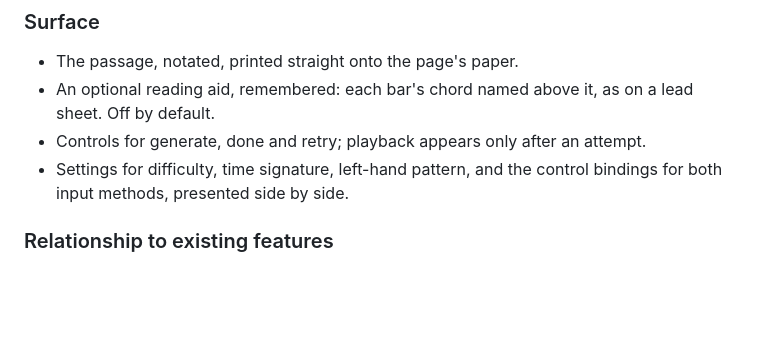
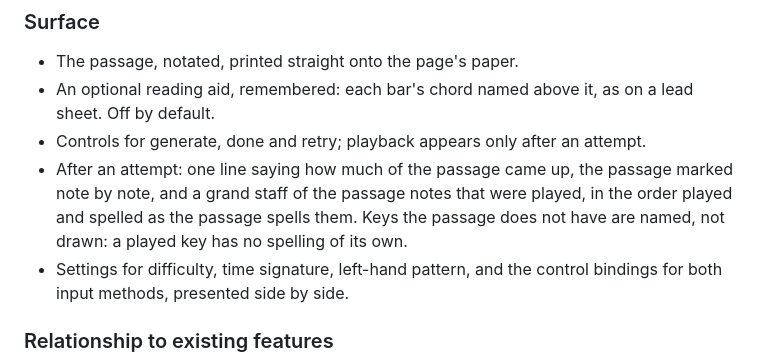
Before and after one commit to ChipCheap/Doki-s-Piano-Chord-Trainer, a Markdown page: SequenceMode.framework.md, the part around the change. Rendered like a GitHub page; blank space fills up the shorter version.

Commit message:
Record the new review layout in the Sequence Mode framework
Co-Authored-By: Claude Opus 5.5 <noreply@anthropic.com>

```diff
--- a/SequenceMode.framework.md
+++ b/SequenceMode.framework.md
@@ -180,6 +180,11 @@ them. How that is done is a matter for specification.
 - An optional reading aid, remembered: each bar's chord named above it, as on a
   lead sheet. Off by default.
 - Controls for generate, done and retry; playback appears only after an attempt.
+- After an attempt: one line saying how much of the passage came up, the
+  passage marked note by note, and a grand staff of the passage notes that were
+  played, in the order played and spelled as the passage spells them. Keys the
+  passage does not have are named, not drawn: a played key has no spelling of
+  its own.
 - Settings for difficulty, time signature, left-hand pattern, and the control
   bindings for both input methods, presented side by side.
 
```
